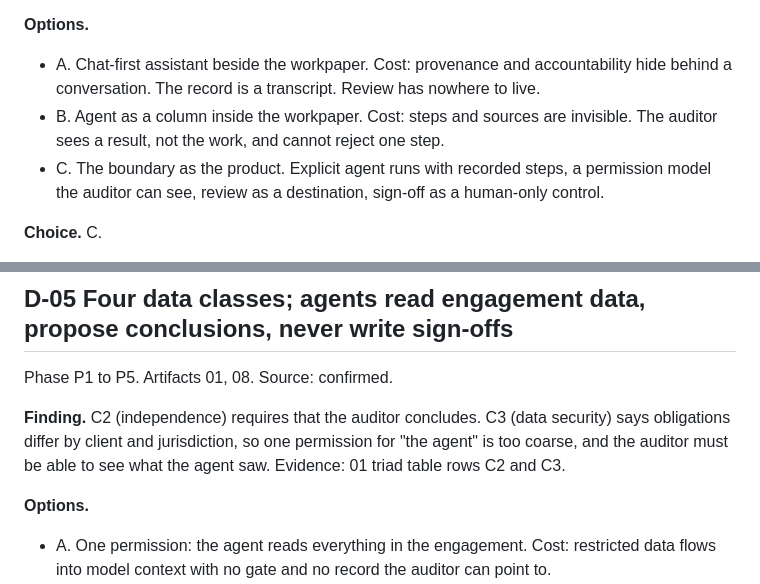
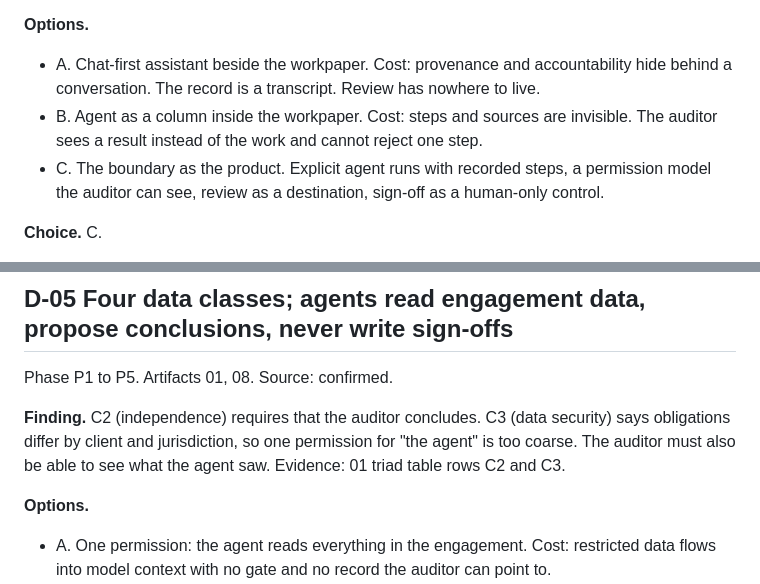
Before and after one commit to yoknee/y0n1, a Markdown page: cases/maestro/decisions.md, 2 parts joined by grey strips. Drawn GitHub-style.

Commit message:
case(maestro): decisions.md voice fix
Two Oxford commas in D-01 and D-05 caught by lint after the artifact 01
commit went through on a masked exit code.

Co-Authored-By: Claude Fable 5.1 <noreply@anthropic.com>
Claude-Session: https://claude.ai/code/session_01A1EXqHCDdoG3v4KUTNn2VD

```diff
--- a/cases/maestro/decisions.md
+++ b/cases/maestro/decisions.md
@@ -31,7 +31,7 @@ Source: stated.
 
 **Options.**
 - A. Chat-first assistant beside the workpaper. Cost: provenance and accountability hide behind a conversation. The record is a transcript. Review has nowhere to live.
-- B. Agent as a column inside the workpaper. Cost: steps and sources are invisible. The auditor sees a result, not the work, and cannot reject one step.
+- B. Agent as a column inside the workpaper. Cost: steps and sources are invisible. The auditor sees a result instead of the work and cannot reject one step.
 - C. The boundary as the product. Explicit agent runs with recorded steps, a permission model the auditor can see, review as a destination, sign-off as a human-only control.
 
 **Choice.** C.
@@ -49,7 +49,7 @@ Source: stated.
 Phase P1 to P5. Artifacts 01, 08.
 Source: confirmed.
 
-**Finding.** C2 (independence) requires that the auditor concludes. C3 (data security) says obligations differ by client and jurisdiction, so one permission for "the agent" is too coarse, and the auditor must be able to see what the agent saw. Evidence: 01 triad table rows C2 and C3.
+**Finding.** C2 (independence) requires that the auditor concludes. C3 (data security) says obligations differ by client and jurisdiction, so one permission for "the agent" is too coarse. The auditor must also be able to see what the agent saw. Evidence: 01 triad table rows C2 and C3.
 
 **Options.**
 - A. One permission: the agent reads everything in the engagement. Cost: restricted data flows into model context with no gate and no record the auditor can point to.
```
